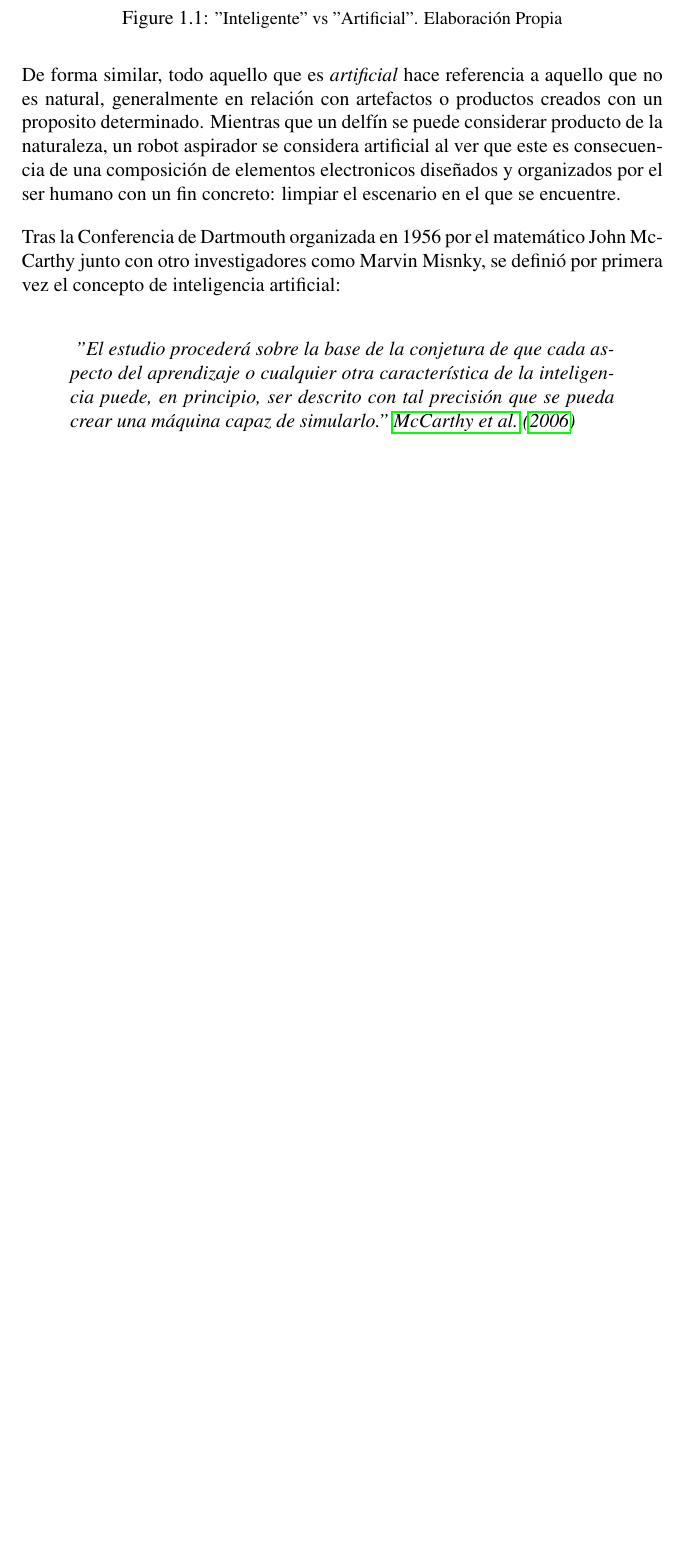
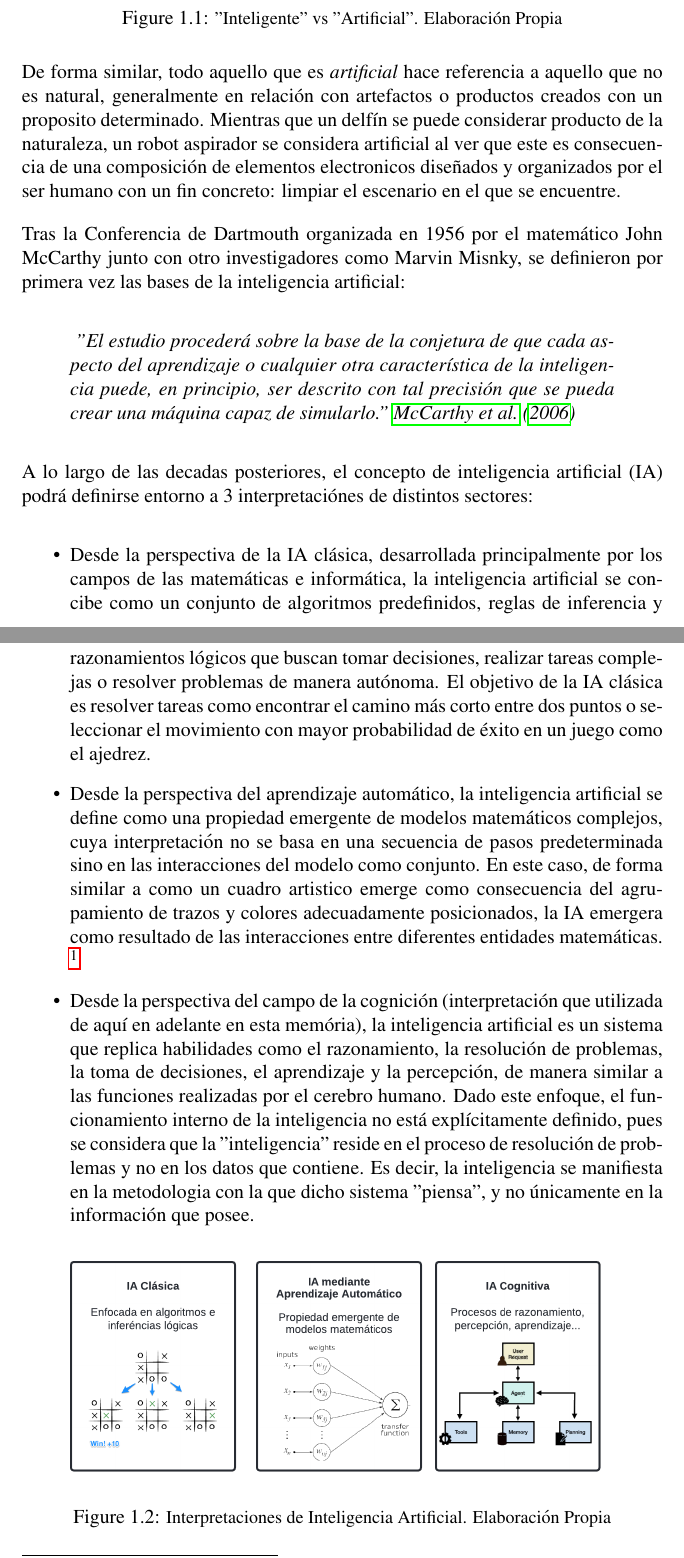
Before and after one commit to SamthinkGit/ECM-Deployment-TFG, a LaTeX thesis (ms.tex, which reads content/introduction.tex): part of page 9 of 23 before the commit and two parts of pages 9 and 10 of 24 after it, the two joined at a grey line, cut so that both start at the same text, the shorter picture padded with empty space. Compiled offline with pdfLaTeX.

Commit message:
Added AI interpretations

```diff
--- a/content/introduction.tex
+++ b/content/introduction.tex
@@ -51,8 +51,8 @@ que se encuentre.
 \end{figure}
 
 Tras la Conferencia de Dartmouth organizada en 1956 por el matemático John McCarthy
-junto con otro investigadores como Marvin Misnky, se definió por primera vez el
-concepto de inteligencia artificial:
+junto con otro investigadores como Marvin Misnky, se definieron por primera vez las
+bases de la inteligencia artificial:
 
 \begin{quote}
     \textit{
@@ -62,3 +62,43 @@ concepto de inteligencia artificial:
         una máquina capaz de simularlo." \citet{mccarthy2006proposal}
     }
 \end{quote}
+
+A lo largo de las decadas posteriores, el concepto de inteligencia artificial (IA) podrá
+definirse entorno a 3 interpretaciónes de distintos sectores:
+
+\begin{itemize}
+    \item Desde la perspectiva de la IA clásica, desarrollada principalmente por
+    los campos de las matemáticas e informática, la inteligencia artificial se
+    concibe como un conjunto de algoritmos predefinidos, reglas de inferencia y
+    razonamientos lógicos que buscan tomar decisiones, realizar tareas complejas
+    o resolver problemas de manera autónoma. El objetivo de la IA clásica es
+    resolver tareas como encontrar el camino más corto entre dos puntos o
+    seleccionar el movimiento con mayor probabilidad de éxito en un juego como
+    el ajedrez.
+
+    \item Desde la perspectiva del aprendizaje automático, la inteligencia
+    artificial se define como una propiedad emergente de modelos matemáticos
+    complejos, cuya interpretación no se basa en una secuencia de pasos
+    predeterminada sino en las interacciones del modelo como conjunto. En este
+    caso, de forma similar a como un cuadro artistico emerge como consecuencia
+    del agrupamiento de trazos y colores adecuadamente posicionados, la IA
+    emergera como resultado de las interacciones entre diferentes entidades
+    matemáticas.  \footnote{Cabe señalar que, bajo este enfoque, la IA no puede
+    ser controlada de forma determinista, ya que los modelos matemáticos no
+    definen en su totalidad el comportamiento resultante de su aplicación.}
+
+    \item Desde la perspectiva del campo de la cognición (interpretación que
+    utilizada de aquí en adelante en esta memória), la inteligencia artificial
+    es un sistema que replica habilidades como el razonamiento, la resolución de
+    problemas, la toma de decisiones, el aprendizaje y la percepción, de manera
+    similar a las funciones realizadas por el cerebro humano. Dado este enfoque,
+    el funcionamiento interno de la inteligencia no está explícitamente
+    definido, pues se considera que la "inteligencia" reside en el proceso de
+    resolución de problemas y no en los datos que contiene. Es decir, la
+    inteligencia se manifiesta en la metodologia con la que dicho sistema
+    "piensa", y no únicamente en la información que posee.
+
+\begin{figure}[!hbp]
+    \centering
+    \includegraphics[scale=0.3, trim=0.5cm 0.5cm 0.5cm 0.5cm]{figs/AI-interpretations.png}
+    \caption{\small Interpretaciones de Inteligencia Artificial. Elaboración Propia}
```
Also changed, not shown: figs/AI-interpretations.png (added), content/introduction.tex (5 more changed lines).
